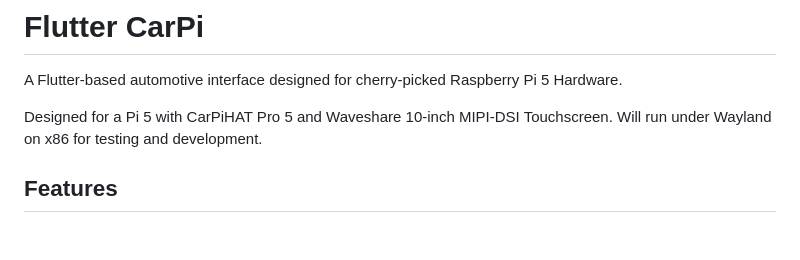
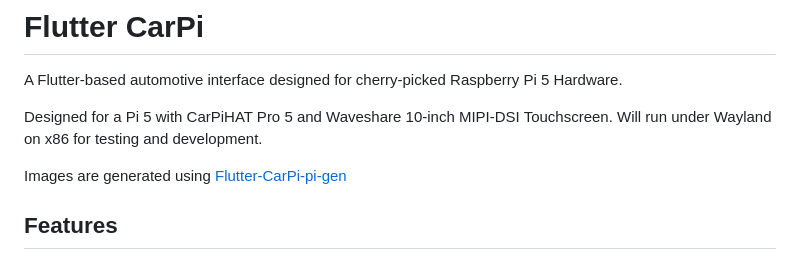
Before and after one commit to ethanrushh/Flutter-CarPi, a Markdown page: README.md, the part around the change. Rendered like a GitHub page; blank space fills up the shorter version.

Commit message:
Update README with image generation information
Added link to Flutter-CarPi-pi-gen for image generation.

```diff
--- a/README.md
+++ b/README.md
@@ -4,6 +4,8 @@ A Flutter-based automotive interface designed for cherry-picked Raspberry Pi 5 H
 
 Designed for a Pi 5 with CarPiHAT Pro 5 and Waveshare 10-inch MIPI-DSI Touchscreen.
 Will run under Wayland on x86 for testing and development.
+
+Images are generated using [Flutter-CarPi-pi-gen](https://github.com/ethanrushh/Flutter-CarPi-pi-gen)
 
 ## Features
 
```
